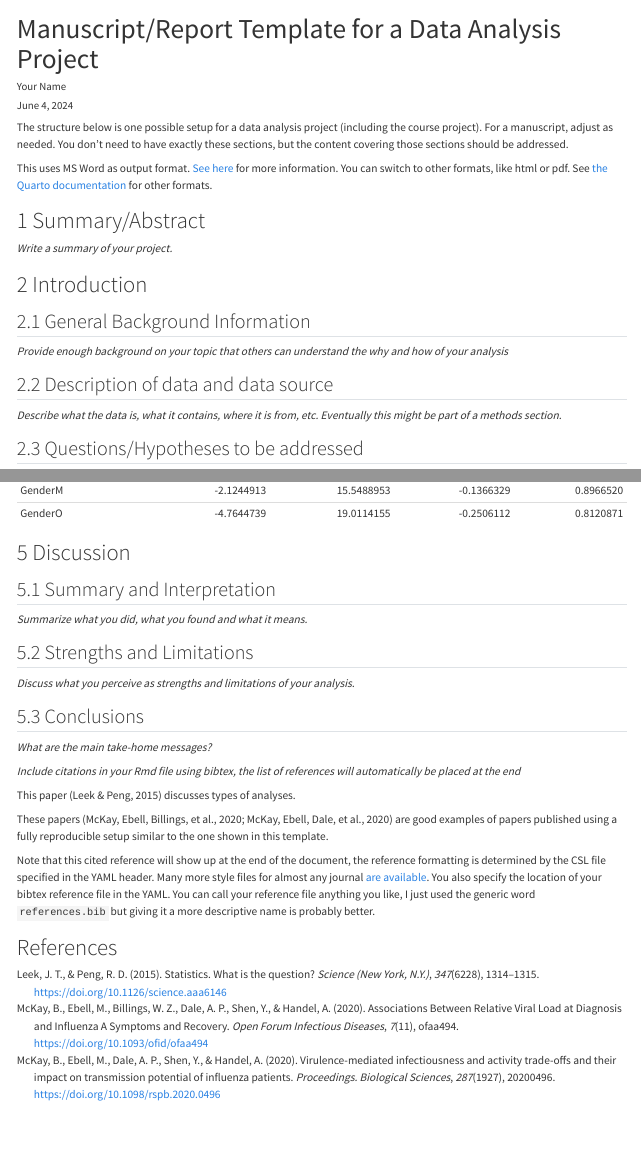
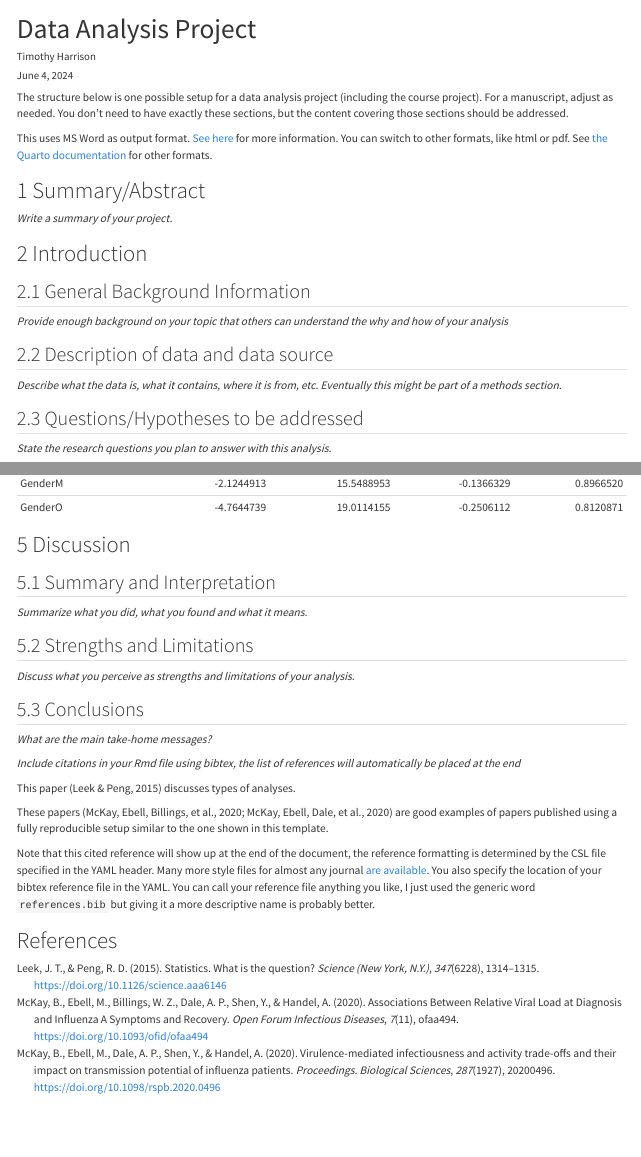
Before and after one commit to TDHarrison85/timharrison-P2-portfolio, a Quarto document (starter-analysis-exercise/products/report/starter-analysis-report.qmd): the page in a window 1100 px wide, from its top, and a second part further down, joined at a grey line. Rendered offline with R 4.5, knitr and Pandoc in place of Quarto, with nearby package versions.

Commit message:
Trying name change on Project Analysis

```diff
--- a/starter-analysis-exercise/products/report/starter-analysis-report.qmd
+++ b/starter-analysis-exercise/products/report/starter-analysis-report.qmd
@@ -1,7 +1,7 @@
 ---
-title: "Manuscript/Report Template for a Data Analysis Project"
+title: "Data Analysis Project"
 subtitle: ""
-author: Your Name
+author: Timothy Harrison
 date: today
 format:
   html:
```
Also changed, not shown: README.md, docs/search.json, 16 other files.
